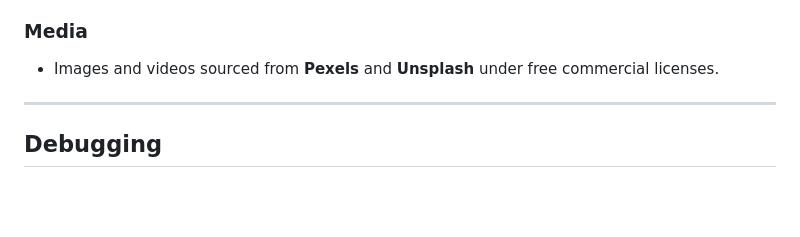
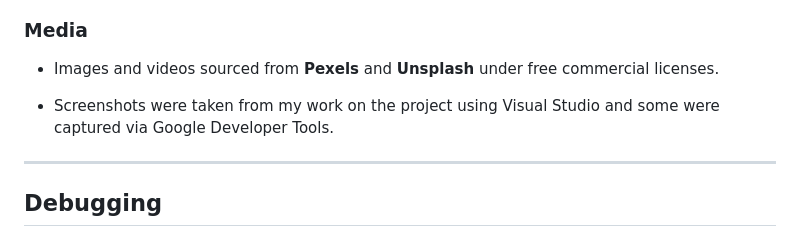
Before and after one commit to brianjdowling101/project-1-concrete-handbag, a Markdown page: README.md, the part around the change. GitHub-like rendering; blank space fills up the shorter version.

Commit message:
update read.me file. ### Media

```diff
--- a/README.md
+++ b/README.md
@@ -197,6 +197,8 @@ Code snippets from external tutorials are clearly commented and attributed in th
 ### Media
 - Images and videos sourced from **Pexels** and **Unsplash** under free commercial licenses.
 
+- Screenshots were taken from my work on the project using Visual Studio and some were captured via Google Developer Tools.
+
 ---
 
 ## Debugging
```
